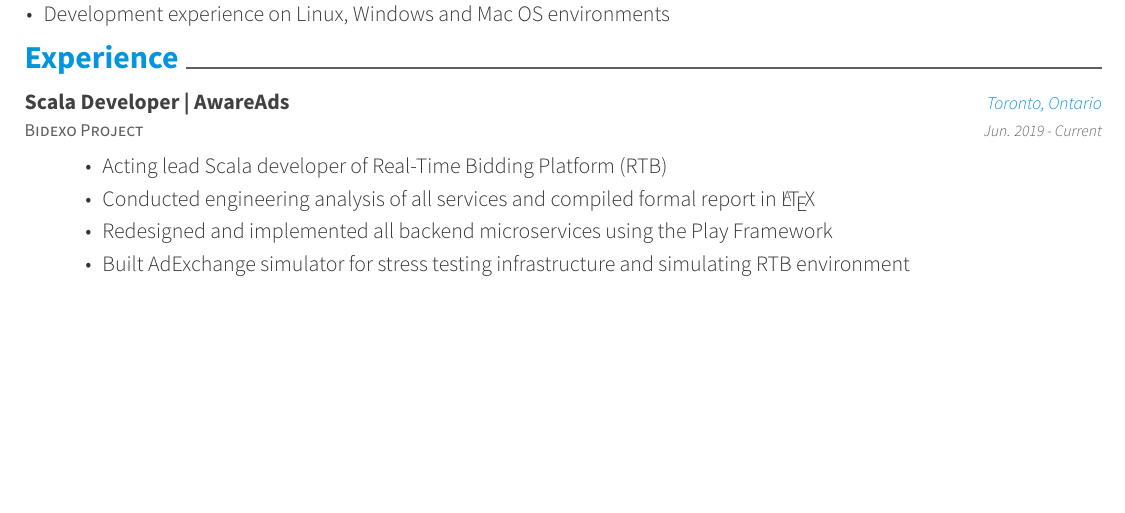
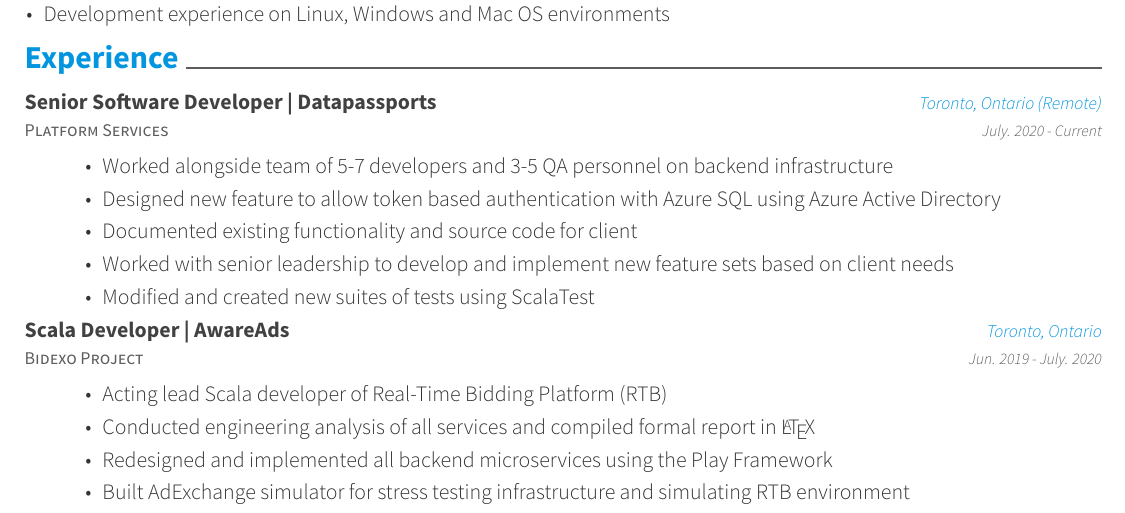
Before and after one commit to mohanmca/Resume-LaTeX, a LaTeX CV (Ariel_Paulin.tex, which reads resume/experience.tex): part of page 1 of 2, cut so that both start at the same text, the shorter picture padded with empty space. Compiled offline with XeLaTeX.

Commit message:
update with Datapassports experience

```diff
--- a/resume/experience.tex
+++ b/resume/experience.tex
@@ -1,11 +1,28 @@
 \cvsection{Experience}
 \begin{cventries}
+
+\cventry{
+	    Platform Services
+    }
+    {Senior Software Developer | Datapassports}
+    {Toronto, Ontario (Remote)}
+    {July. 2020 - Current}
+    {
+      \begin{cvitems}
+	\item {Worked alongside team of 5-7 developers and 3-5 QA personnel on backend infrastructure}
+        \item {Designed new feature to allow token based authentication with Azure SQL using Azure Active Directory}
+        \item {Documented existing functionality and source code for client}
+        \item {Worked with senior leadership to develop and implement new feature sets based on client needs}
+	\item {Modified and created new suites of tests using ScalaTest}
+      \end{cvitems}
+    }
+
 \cventry{
 	    Bidexo Project
     }
     {Scala Developer | AwareAds}
     {Toronto, Ontario}
-    {Jun. 2019 - Current}
+    {Jun. 2019 - July. 2020}
     {
       \begin{cvitems}
         \item {Acting lead Scala developer of Real-Time Bidding Platform (RTB)}
```
Also changed, not shown: Ariel_Paulin.pdf, resume/experience.tex (2 more changed lines).
